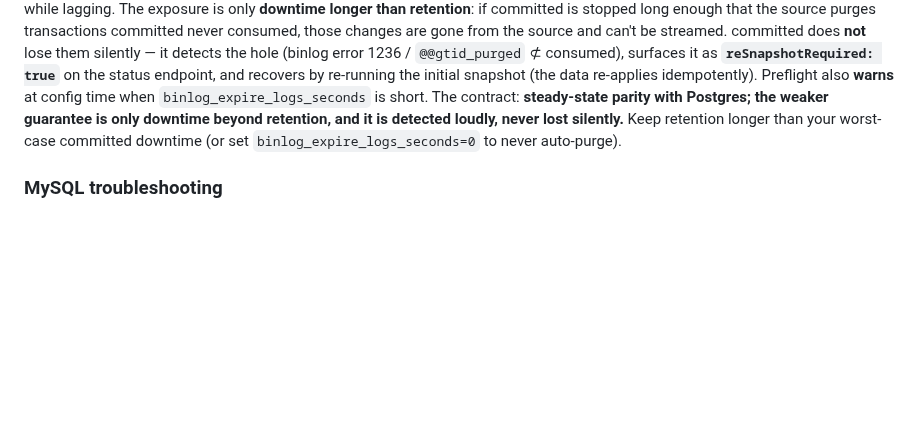
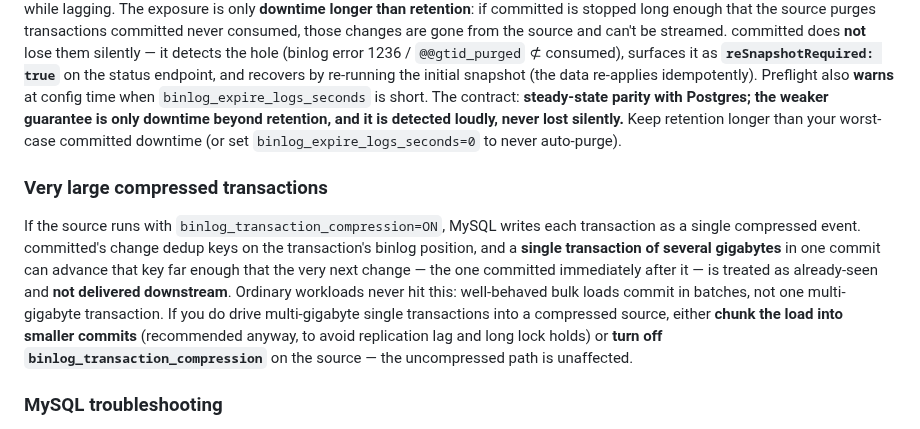
Before and after one commit to committeddb/committed, a Markdown page: docs/operations/cdc-setup.md, the part around the change. GitHub-like rendering; blank space fills up the shorter version.

```diff
--- a/docs/operations/cdc-setup.md
+++ b/docs/operations/cdc-setup.md
@@ -635,6 +635,20 @@ retention, and it is detected loudly, never lost silently.** Keep retention long
 than your worst-case committed downtime (or set `binlog_expire_logs_seconds=0` to
 never auto-purge).
 
+### Very large compressed transactions
+
+If the source runs with `binlog_transaction_compression=ON`, MySQL writes each
+transaction as a single compressed event. committed's change dedup keys on the
+transaction's binlog position, and a **single transaction of several gigabytes** in
+one commit can advance that key far enough that the very next change — the one
+committed immediately after it — is treated as already-seen and **not delivered
+downstream**. Ordinary workloads never hit this: well-behaved bulk loads commit in
+batches, not one multi-gigabyte transaction. If you do drive multi-gigabyte single
+transactions into a compressed source, either **chunk the load into smaller commits**
+(recommended anyway, to avoid replication lag and long lock holds) or **turn off
+`binlog_transaction_compression`** on the source — the uncompressed path is
+unaffected.
+
 ### MySQL troubleshooting
 
 - **Ingest won't start, "binlog_row_image" in the error.** The server is on
```
Also changed, not shown: docs/event-log-architecture.md (+6 -3 lines).
